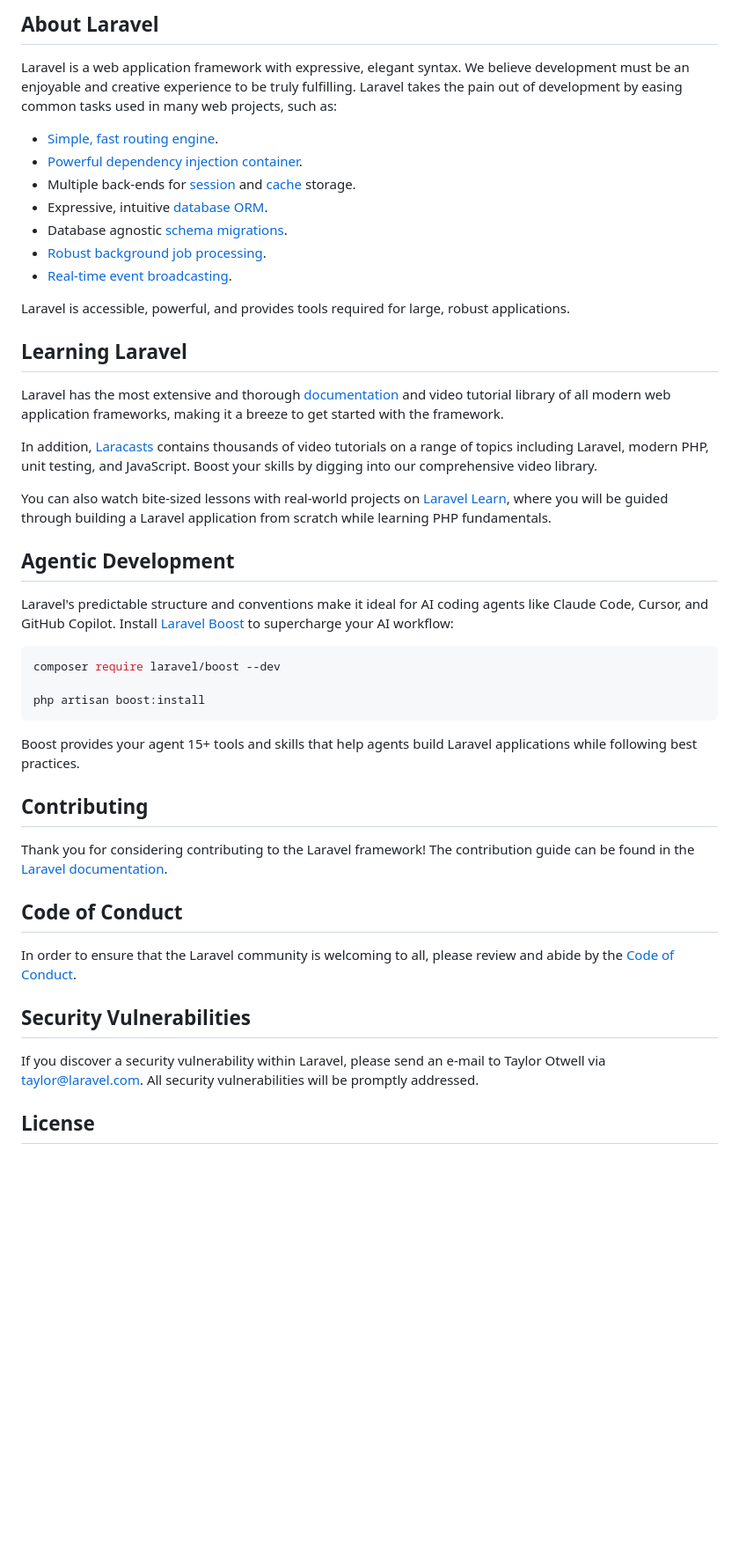
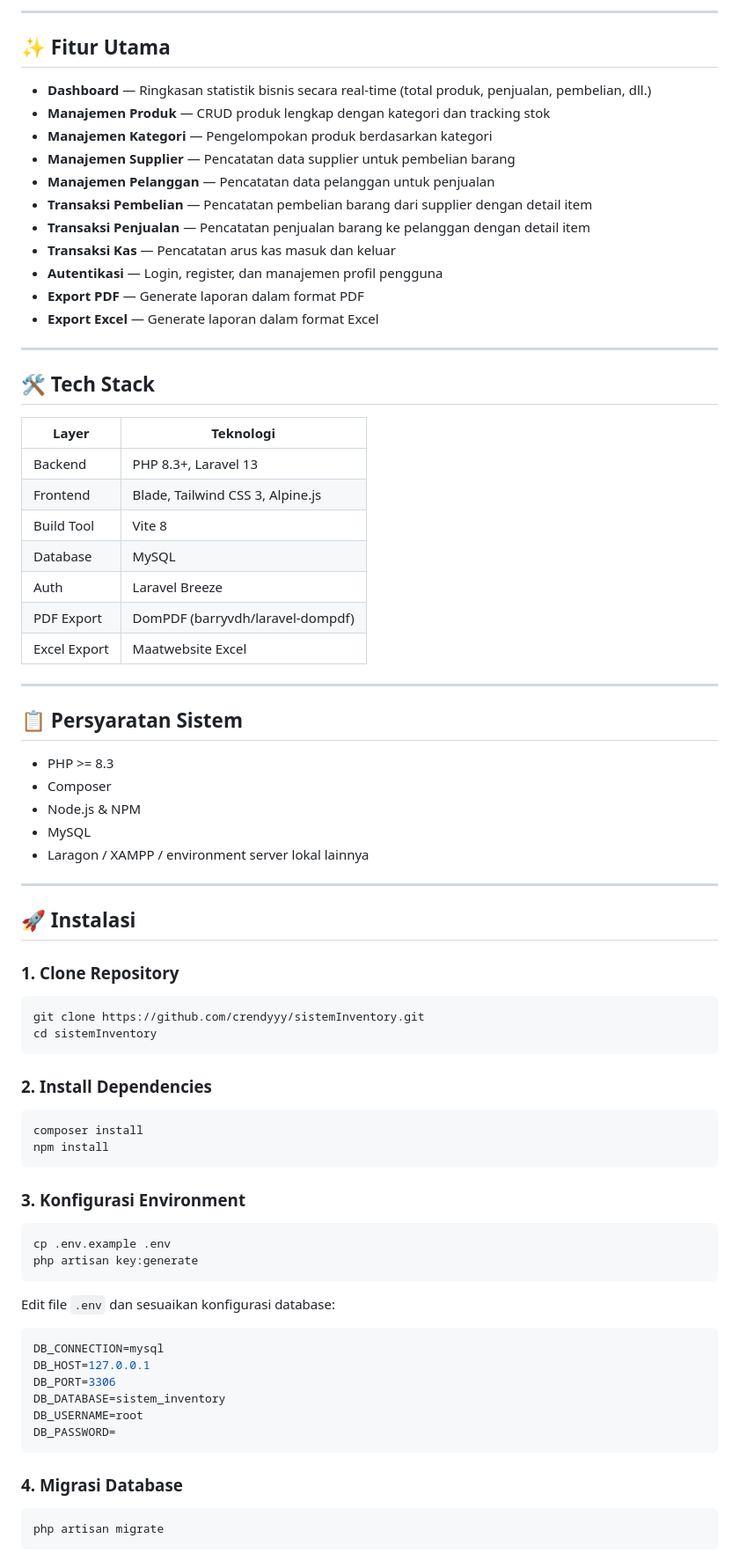
Before and after one commit to crendyyy/sistemInventory, a Markdown page: README.md, the part around one of its changes. Shown at 88% size. Drawn GitHub-style; blank space fills up the shorter version.

Commit message:
docs: replace default Laravel README with project-specific documentation

````diff
--- a/README.md
+++ b/README.md
@@ -9,49 +4,83 @@
 
-## About Laravel
+---
 
-Laravel is a web application framework with expressive, elegant syntax. We believe development must be an enjoyable and creative experience to be truly fulfilling. Laravel takes the pain out of development by easing common tasks used in many web projects, such as:
+## ✨ Fitur Utama
 
-- [Simple, fast routing engine](https://laravel.com/docs/routing).
-- [Powerful dependency injection container](https://laravel.com/docs/container).
-- Multiple back-ends for [session](https://laravel.com/docs/session) and [cache](https://laravel.com/docs/cache) storage.
-- Expressive, intuitive [database ORM](https://laravel.com/docs/eloquent).
-- Database agnostic [schema migrations](https://laravel.com/docs/migrations).
-- [Robust background job processing](https://laravel.com/docs/queues).
-- [Real-time event broadcasting](https://laravel.com/docs/broadcasting).
+- **Dashboard** — Ringkasan statistik bisnis secara real-time (total produk, penjualan, pembelian, dll.)
+- **Manajemen Produk** — CRUD produk lengkap dengan kategori dan tracking stok
+- **Manajemen Kategori** — Pengelompokan produk berdasarkan kategori
+- **Manajemen Supplier** — Pencatatan data supplier untuk pembelian barang
+- **Manajemen Pelanggan** — Pencatatan data pelanggan untuk penjualan
+- **Transaksi Pembelian** — Pencatatan pembelian barang dari supplier dengan detail item
+- **Transaksi Penjualan** — Pencatatan penjualan barang ke pelanggan dengan detail item
+- **Transaksi Kas** — Pencatatan arus kas masuk dan keluar
+- **Autentikasi** — Login, register, dan manajemen profil pengguna
+- **Export PDF** — Generate laporan dalam format PDF
+- **Export Excel** — Generate laporan dalam format Excel
 
-Laravel is accessible, powerful, and provides tools required for large, robust applications.
+---
 
-## Learning Laravel
+## 🛠️ Tech Stack
 
-Laravel has the most extensive and thorough [documentation](https://laravel.com/docs) and video tutorial library of all modern web application frameworks, making it a breeze to get started with the framework.
+| Layer       | Teknologi                          |
+| ----------- | ---------------------------------- |
+| Backend     | PHP 8.3+, Laravel 13               |
+| Frontend    | Blade, Tailwind CSS 3, Alpine.js   |
+| Build Tool  | Vite 8                             |
+| Database    | MySQL                              |
+| Auth        | Laravel Breeze                     |
+| PDF Export  | DomPDF (barryvdh/laravel-dompdf)   |
+| Excel Export| Maatwebsite Excel                  |
 
-In addition, [Laracasts](https://laracasts.com) contains thousands of video tutorials on a range of topics including Laravel, modern PHP, unit testing, and JavaScript. Boost your skills by digging into our comprehensive video library.
+---
 
-You can also watch bite-sized lessons with real-world projects on [Laravel Learn](https://laravel.com/learn), where you will be guided through building a Laravel application from scratch while learning PHP fundamentals.
+## 📋 Persyaratan Sistem
 
-## Agentic Development
+- PHP >= 8.3
+- Composer
+- Node.js & NPM
+- MySQL
+- Laragon / XAMPP / environment server lokal lainnya
 
-Laravel's predictable structure and conventions make it ideal for AI coding agents like Claude Code, Cursor, and GitHub Copilot. Install [Laravel Boost](https://laravel.com/docs/ai) to supercharge your AI workflow:
+---
+
+## 🚀 Instalasi
+
+### 1. Clone Repository
 
 ```bash
-composer require laravel/boost --dev
-
-php artisan boost:install
+git clone https://github.com/crendyyy/sistemInventory.git
+cd sistemInventory
 ```
 
-Boost provides your agent 15+ tools and skills that help agents build Laravel applications while following best practices.
+### 2. Install Dependencies
 
-## Contributing
+```bash
+composer install
+npm install
+```
 
-Thank you for considering contributing to the Laravel framework! The contribution guide can be found in the [Laravel documentation](https://laravel.com/docs/contributions).
+### 3. Konfigurasi Environment
 
-## Code of Conduct
+```bash
+cp .env.example .env
+php artisan key:generate
+```
 
-In order to ensure that the Laravel community is welcoming to all, please review and abide by the [Code of Conduct](https://laravel.com/docs/contributions#code-of-conduct).
+Edit file `.env` dan sesuaikan konfigurasi database:
 
-## Security Vulnerabilities
+```env
+DB_CONNECTION=mysql
+DB_HOST=127.0.0.1
+DB_PORT=3306
+DB_DATABASE=sistem_inventory
+DB_USERNAME=root
+DB_PASSWORD=
+```
 
-If you discover a security vulnerability within Laravel, please send an e-mail to Taylor Otwell via [taylor@laravel.com](mailto:taylor@laravel.com). All security vulnerabilities will be promptly addressed.
+### 4. Migrasi Database
 
-## License
+```bash
+php artisan migrate
+```
 
````
Also changed, not shown: other parts of README.md (+86 -8 lines).
